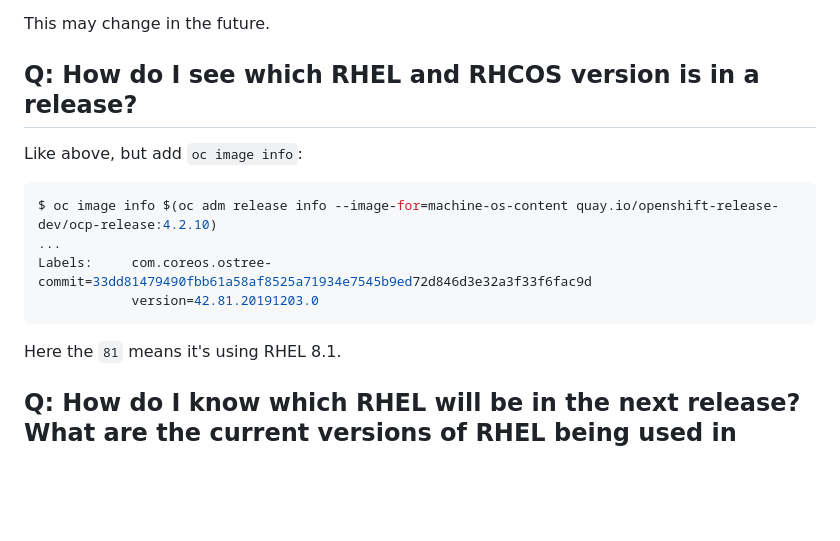
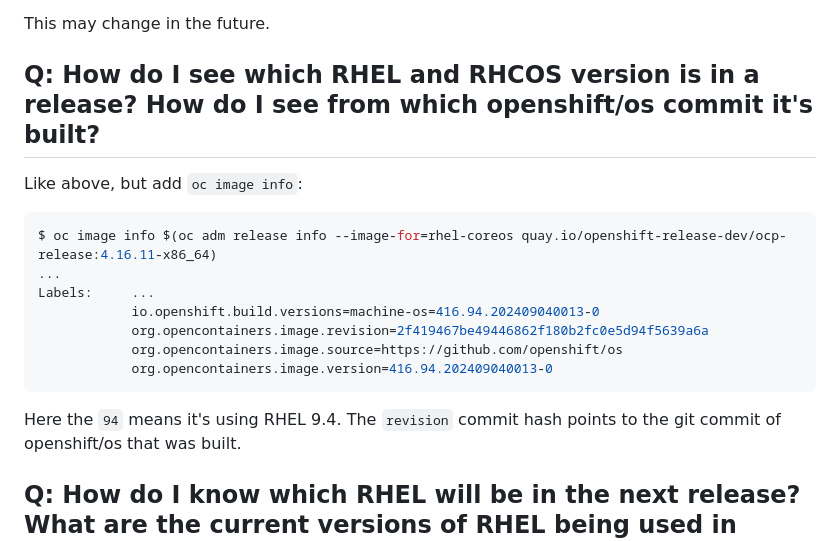
Before and after one commit to openshift/os, a Markdown page: docs/faq.md, the part around the change. Drawn GitHub-style; blank space fills up the shorter version.

Commit message:
faq: include information about how to query openshift/os commit for release
This came up recently.

While we're here, also just bump the example to something more recent.

````diff
--- a/docs/faq.md
+++ b/docs/faq.md
@@ -98,18 +98,22 @@ At the current time, these floating tags are available:
 
 This may change in the future.
 
-## Q: How do I see which RHEL and RHCOS version is in a release?
+## Q: How do I see which RHEL and RHCOS version is in a release? How do I see from which openshift/os commit it's built?
 
 Like above, but add `oc image info`:
 
 ```bash
-$ oc image info $(oc adm release info --image-for=machine-os-content quay.io/openshift-release-dev/ocp-release:4.2.10)
+$ oc image info $(oc adm release info --image-for=rhel-coreos quay.io/openshift-release-dev/ocp-release:4.16.11-x86_64)
 ...
-Labels:     com.coreos.ostree-commit=33dd81479490fbb61a58af8525a71934e7545b9ed72d846d3e32a3f33f6fac9d
-            version=42.81.20191203.0
+Labels:     ...
+            io.openshift.build.versions=machine-os=416.94.202409040013-0
+            org.opencontainers.image.revision=2f419467be49446862f180b2fc0e5d94f5639a6a
+            org.opencontainers.image.source=https://github.com/openshift/os
+            org.opencontainers.image.version=416.94.202409040013-0
 ```
 
-Here the `81` means it's using RHEL 8.1.
+Here the `94` means it's using RHEL 9.4.
+The `revision` commit hash points to the git commit of openshift/os that was built.
 
 ## Q: How do I know which RHEL will be in the next release? What are the current versions of RHEL being used in RHCOS?
 
````
